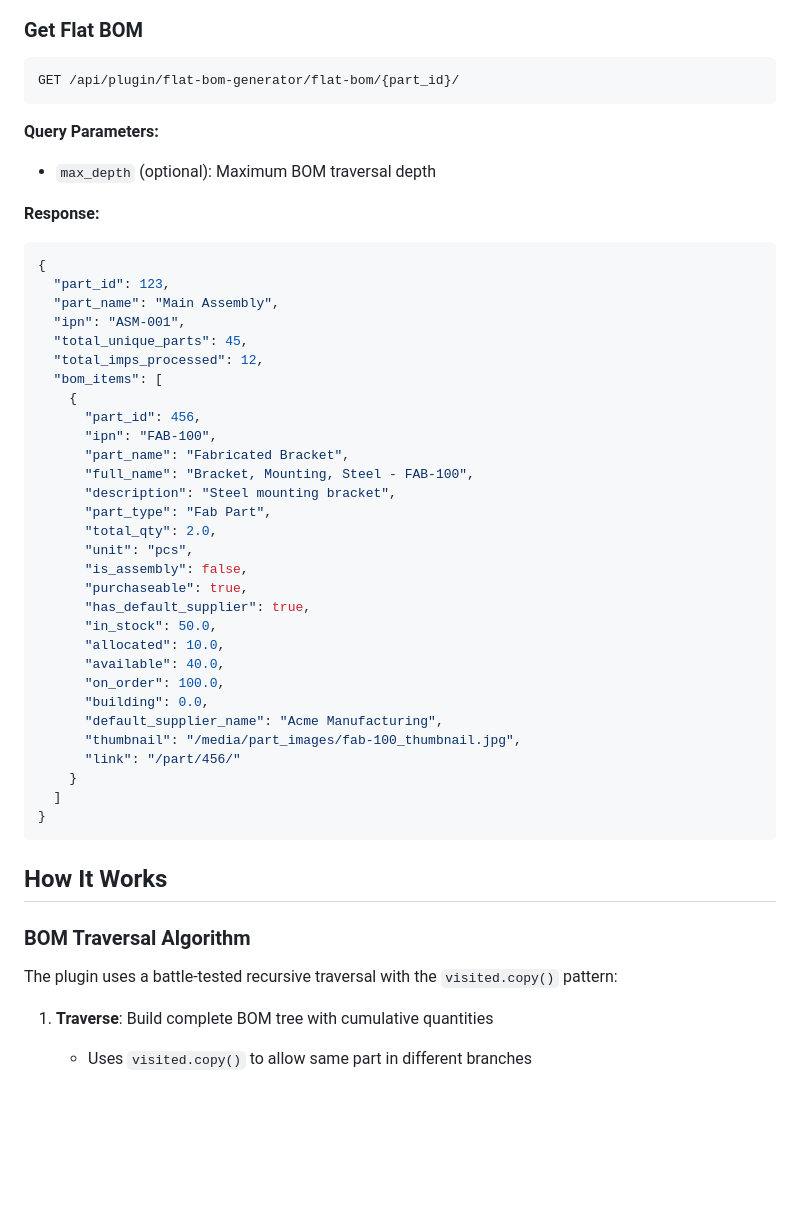
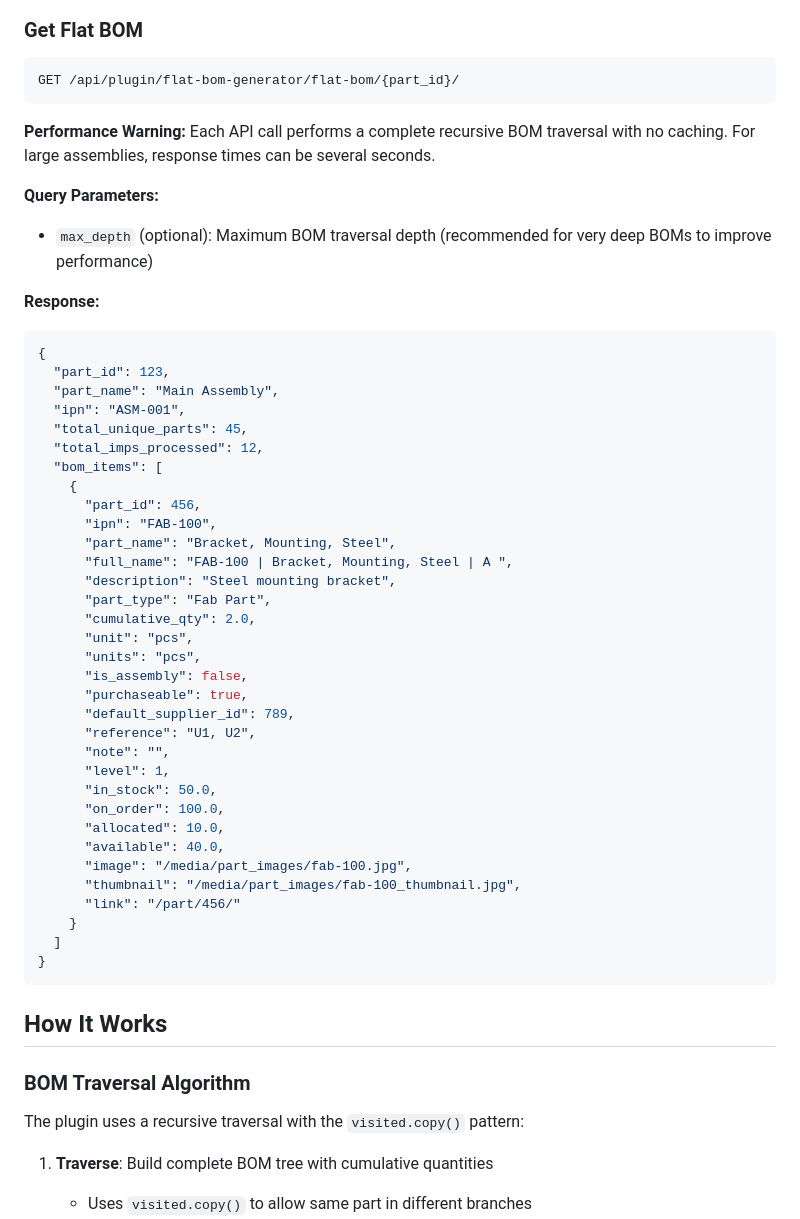
Before and after one commit to jrobelia/inventree-flat-bom-generator, a Markdown page: README.md, the part around one of its changes. Rendered like a GitHub page; blank space fills up the shorter version.

````diff
--- a/README.md
+++ b/README.md
@@ -159,8 +191,10 @@ All columns are **sortable** and the table is **paginated** (10/25/50/100/All pe
 GET /api/plugin/flat-bom-generator/flat-bom/{part_id}/
 ```
 
+**Performance Warning:** Each API call performs a complete recursive BOM traversal with no caching. For large assemblies, response times can be several seconds.
+
 **Query Parameters:**
-- `max_depth` (optional): Maximum BOM traversal depth
+- `max_depth` (optional): Maximum BOM traversal depth (recommended for very deep BOMs to improve performance)
 
 **Response:**
 ```json
@@ -174,21 +208,24 @@ GET /api/plugin/flat-bom-generator/flat-bom/{part_id}/
     {
       "part_id": 456,
       "ipn": "FAB-100",
-      "part_name": "Fabricated Bracket",
-      "full_name": "Bracket, Mounting, Steel - FAB-100",
+      "part_name": "Bracket, Mounting, Steel",
+      "full_name": "FAB-100 | Bracket, Mounting, Steel | A ",
       "description": "Steel mounting bracket",
       "part_type": "Fab Part",
-      "total_qty": 2.0,
+      "cumulative_qty": 2.0,
       "unit": "pcs",
+      "units": "pcs",
       "is_assembly": false,
       "purchaseable": true,
-      "has_default_supplier": true,
+      "default_supplier_id": 789,
+      "reference": "U1, U2",
+      "note": "",
+      "level": 1,
       "in_stock": 50.0,
+      "on_order": 100.0,
       "allocated": 10.0,
       "available": 40.0,
-      "on_order": 100.0,
-      "building": 0.0,
-      "default_supplier_name": "Acme Manufacturing",
+      "image": "/media/part_images/fab-100.jpg",
       "thumbnail": "/media/part_images/fab-100_thumbnail.jpg",
       "link": "/part/456/"
     }
@@ -200,7 +237,7 @@ GET /api/plugin/flat-bom-generator/flat-bom/{part_id}/
 
 ### BOM Traversal Algorithm
 
-The plugin uses a battle-tested recursive traversal with the `visited.copy()` pattern:
+The plugin uses a recursive traversal with the `visited.copy()` pattern:
 
 1. **Traverse**: Build complete BOM tree with cumulative quantities
    - Uses `visited.copy()` to allow same part in different branches
````
Also changed, not shown: other parts of README.md (+57 -3 lines).
